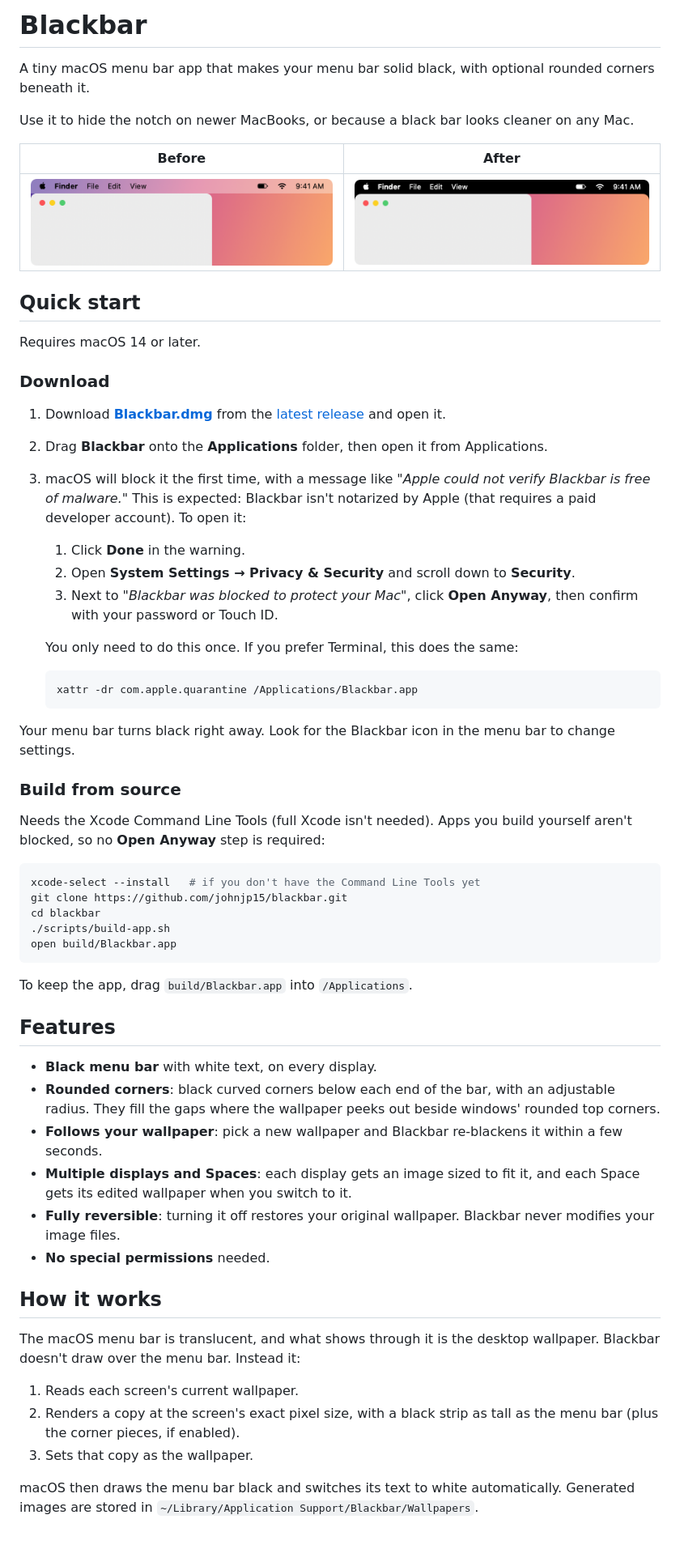
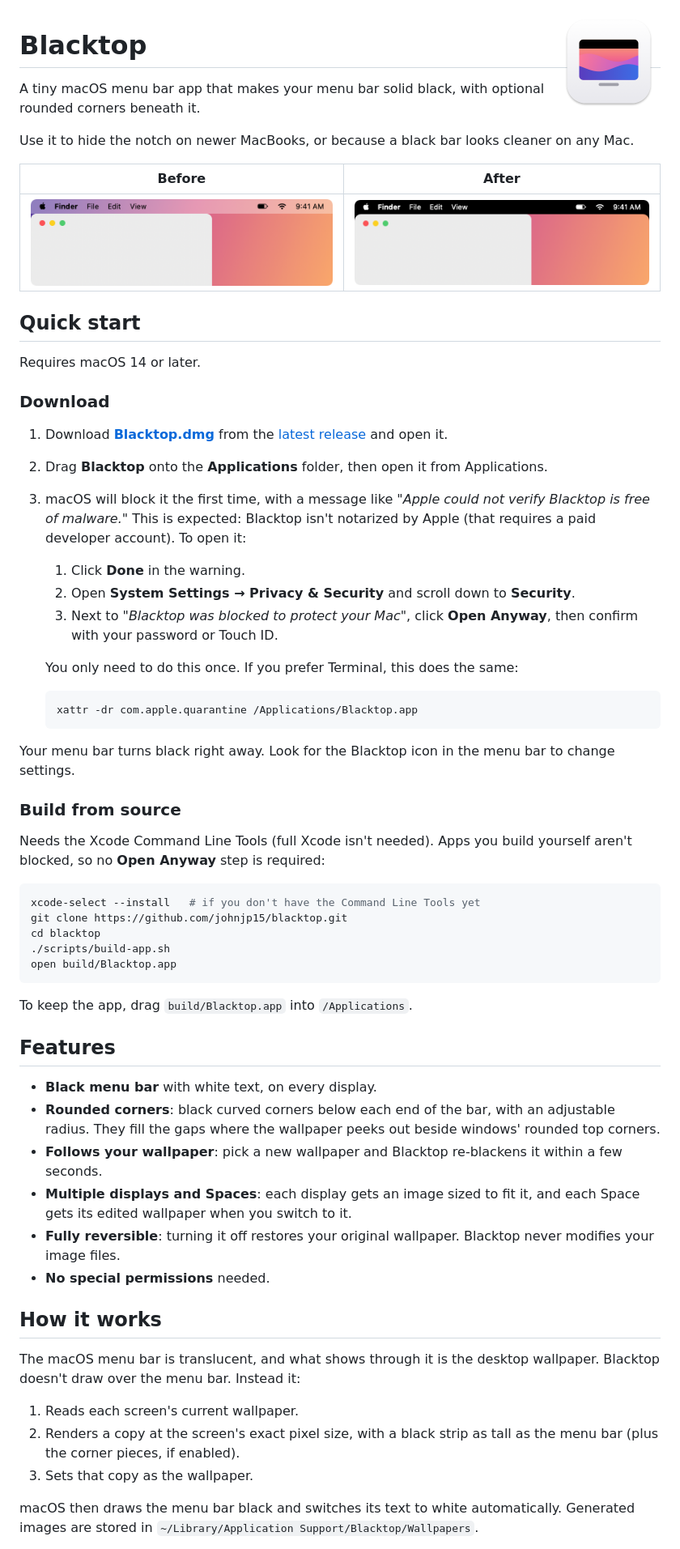
Before and after one commit to johnjp15/blacktop, a Markdown page: README.md, the part around one of its changes. Shown at 81% size. GitHub-like rendering; pictures changed too: docs/icon.png (added).

````diff
--- a/README.md
+++ b/README.md
@@ -1,4 +1,6 @@
-# Blackbar
+<img src="docs/icon.png" alt="Blacktop icon" width="128" align="right">
+
+# Blacktop
 
 A tiny macOS menu bar app that makes your menu bar solid black, with optional
 rounded corners beneath it.
@@ -17,27 +19,27 @@ Requires macOS 14 or later.
 ### Download
 
 1. Download
-   [**Blackbar.dmg**](https://github.com/johnjp15/blackbar/releases/latest/download/Blackbar.dmg)
-   from the [latest release](https://github.com/johnjp15/blackbar/releases/latest)
+   [**Blacktop.dmg**](https://github.com/johnjp15/blacktop/releases/latest/download/Blacktop.dmg)
+   from the [latest release](https://github.com/johnjp15/blacktop/releases/latest)
    and open it.
-2. Drag **Blackbar** onto the **Applications** folder, then open it from
+2. Drag **Blacktop** onto the **Applications** folder, then open it from
    Applications.
 3. macOS will block it the first time, with a message like *"Apple could not
-   verify Blackbar is free of malware."* This is expected: Blackbar isn't
+   verify Blacktop is free of malware."* This is expected: Blacktop isn't
    notarized by Apple (that requires a paid developer account). To open it:
    1. Click **Done** in the warning.
    2. Open **System Settings → Privacy & Security** and scroll down to
       **Security**.
-   3. Next to *"Blackbar was blocked to protect your Mac"*, click
+   3. Next to *"Blacktop was blocked to protect your Mac"*, click
       **Open Anyway**, then confirm with your password or Touch ID.
 
    You only need to do this once. If you prefer Terminal, this does the same:
 
    ```sh
-   xattr -dr com.apple.quarantine /Applications/Blackbar.app
+   xattr -dr com.apple.quarantine /Applications/Blacktop.app
    ```
 
-Your menu bar turns black right away. Look for the Blackbar icon in the menu
+Your menu bar turns black right away. Look for the Blacktop icon in the menu
 bar to change settings.
 
 ### Build from source
@@ -47,13 +49,13 @@ yourself aren't blocked, so no **Open Anyway** step is required:
 
 ```sh
 xcode-select --install   # if you don't have the Command Line Tools yet
-git clone https://github.com/johnjp15/blackbar.git
-cd blackbar
+git clone https://github.com/johnjp15/blacktop.git
+cd blacktop
 ./scripts/build-app.sh
-open build/Blackbar.app
+open build/Blacktop.app
 ```
 
-To keep the app, drag `build/Blackbar.app` into `/Applications`.
+To keep the app, drag `build/Blacktop.app` into `/Applications`.
 
 ## Features
 
@@ -61,18 +63,18 @@ To keep the app, drag `build/Blackbar.app` into `/Applications`.
 - **Rounded corners**: black curved corners below each end of the bar, with
   an adjustable radius. They fill the gaps where the wallpaper peeks out
   beside windows' rounded top corners.
-- **Follows your wallpaper**: pick a new wallpaper and Blackbar re-blackens it
+- **Follows your wallpaper**: pick a new wallpaper and Blacktop re-blackens it
   within a few seconds.
 - **Multiple displays and Spaces**: each display gets an image sized to fit
   it, and each Space gets its edited wallpaper when you switch to it.
 - **Fully reversible**: turning it off restores your original wallpaper.
-  Blackbar never modifies your image files.
+  Blacktop never modifies your image files.
 - **No special permissions** needed.
 
 ## How it works
 
 The macOS menu bar is translucent, and what shows through it is the desktop
-wallpaper. Blackbar doesn't draw over the menu bar. Instead it:
+wallpaper. Blacktop doesn't draw over the menu bar. Instead it:
 
 1. Reads each screen's current wallpaper.
 2. Renders a copy at the screen's exact pixel size, with a black strip as tall
@@ -81,6 +83,6 @@ wallpaper. Blackbar doesn't draw over the menu bar. Instead it:
 
 macOS then draws the menu bar black and switches its text to white
 automatically. Generated images are stored in
-`~/Library/Application Support/Blackbar/Wallpapers`.
+`~/Library/Application Support/Blacktop/Wallpapers`.
 
 Because the effect lives in your wallpaper, the menu bar **stays black after
````
Also changed, not shown: other parts of README.md (+15 -15 lines), 12 other files.
